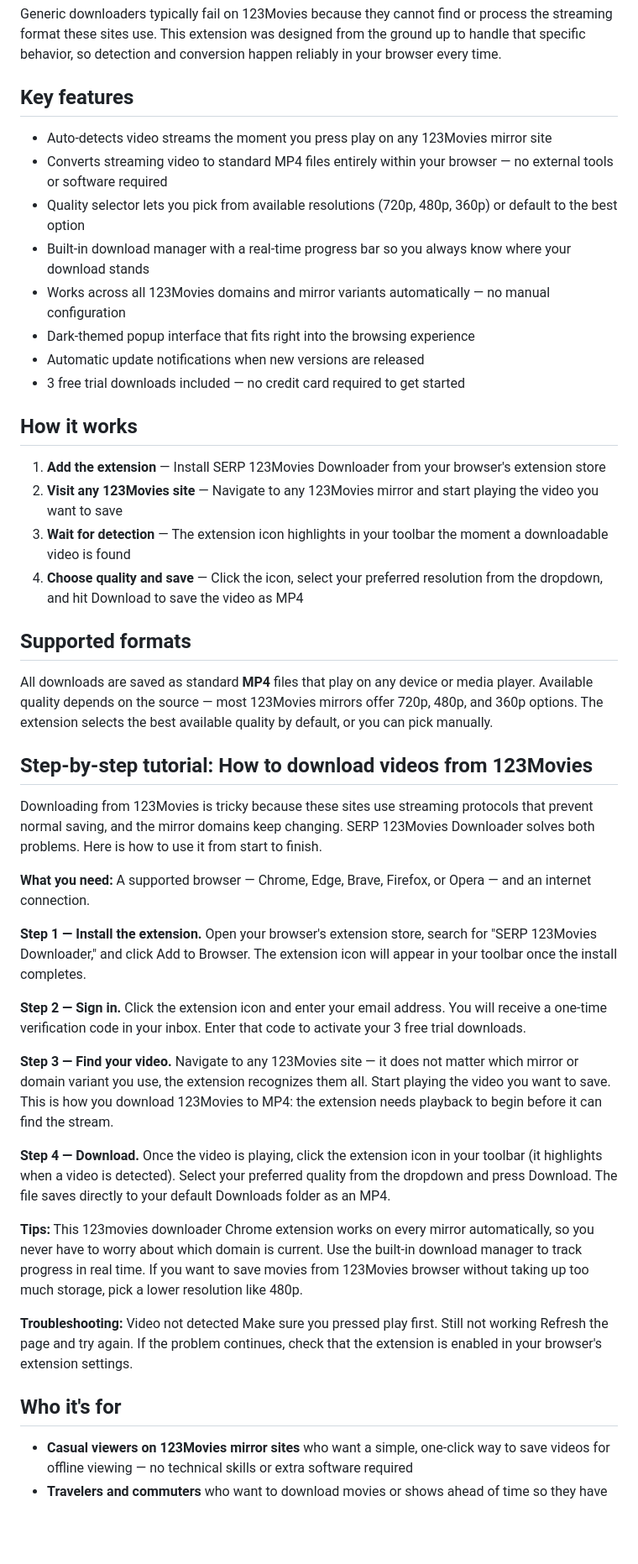
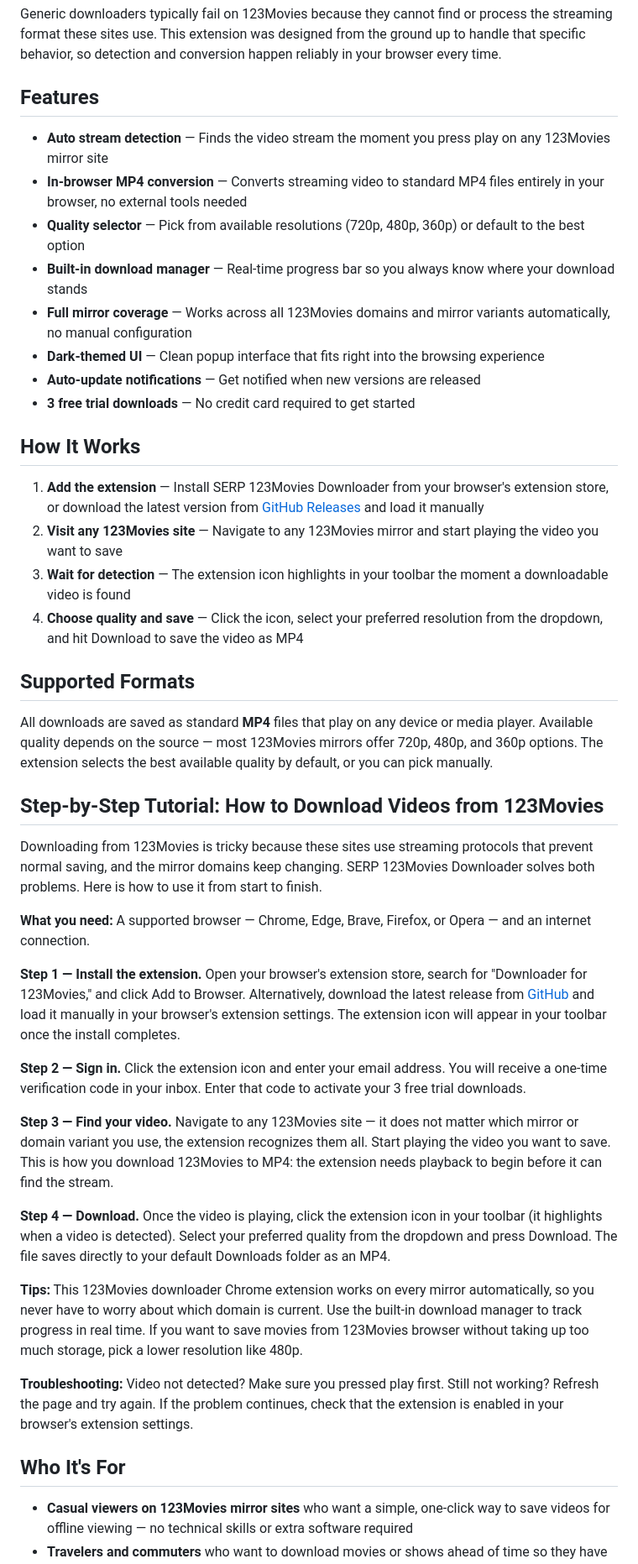
Before and after one commit to serpapps/123movies-downloader, a Markdown page: README.md, the part around one of its changes. Shown at 84% size. GitHub-like rendering; blank space fills up the shorter version.

Commit message:
Revert "Normalize README icon encoding"
This reverts commit ba63e3b5e7c73aafc15985bff2d0dcefb90ec3f6.

```diff
--- a/README.md
+++ b/README.md
@@ -12,35 +34,35 @@ SERP 123Movies Downloader is the only browser extension built specifically for s
 
 Generic downloaders typically fail on 123Movies because they cannot find or process the streaming format these sites use. This extension was designed from the ground up to handle that specific behavior, so detection and conversion happen reliably in your browser every time.
 
-## Key features
+## Features
 
-- Auto-detects video streams the moment you press play on any 123Movies mirror site
-- Converts streaming video to standard MP4 files entirely within your browser — no external tools or software required
-- Quality selector lets you pick from available resolutions (720p, 480p, 360p) or default to the best option
-- Built-in download manager with a real-time progress bar so you always know where your download stands
-- Works across all 123Movies domains and mirror variants automatically — no manual configuration
-- Dark-themed popup interface that fits right into the browsing experience
-- Automatic update notifications when new versions are released
-- 3 free trial downloads included — no credit card required to get started
+- **Auto stream detection** — Finds the video stream the moment you press play on any 123Movies mirror site
+- **In-browser MP4 conversion** — Converts streaming video to standard MP4 files entirely in your browser, no external tools needed
+- **Quality selector** — Pick from available resolutions (720p, 480p, 360p) or default to the best option
+- **Built-in download manager** — Real-time progress bar so you always know where your download stands
+- **Full mirror coverage** — Works across all 123Movies domains and mirror variants automatically, no manual configuration
+- **Dark-themed UI** — Clean popup interface that fits right into the browsing experience
+- **Auto-update notifications** — Get notified when new versions are released
+- **3 free trial downloads** — No credit card required to get started
 
-## How it works
+## How It Works
 
-1. **Add the extension** — Install SERP 123Movies Downloader from your browser's extension store
+1. **Add the extension** — Install SERP 123Movies Downloader from your browser's extension store, or download the latest version from [GitHub Releases](https://github.com/serpapps/123movies-downloader/releases/latest) and load it manually
 2. **Visit any 123Movies site** — Navigate to any 123Movies mirror and start playing the video you want to save
 3. **Wait for detection** — The extension icon highlights in your toolbar the moment a downloadable video is found
 4. **Choose quality and save** — Click the icon, select your preferred resolution from the dropdown, and hit Download to save the video as MP4
 
-## Supported formats
+## Supported Formats
 
 All downloads are saved as standard **MP4** files that play on any device or media player. Available quality depends on the source — most 123Movies mirrors offer 720p, 480p, and 360p options. The extension selects the best available quality by default, or you can pick manually.
 
-## Step-by-step tutorial: How to download videos from 123Movies
+## Step-by-Step Tutorial: How to Download Videos from 123Movies
 
 Downloading from 123Movies is tricky because these sites use streaming protocols that prevent normal saving, and the mirror domains keep changing. SERP 123Movies Downloader solves both problems. Here is how to use it from start to finish.
 
 **What you need:** A supported browser — Chrome, Edge, Brave, Firefox, or Opera — and an internet connection.
 
-**Step 1 — Install the extension.** Open your browser's extension store, search for "SERP 123Movies Downloader," and click Add to Browser. The extension icon will appear in your toolbar once the install completes.
+**Step 1 — Install the extension.** Open your browser's extension store, search for "Downloader for 123Movies," and click Add to Browser. Alternatively, download the latest release from [GitHub](https://github.com/serpapps/123movies-downloader/releases/latest) and load it manually in your browser's extension settings. The extension icon will appear in your toolbar once the install completes.
 
 **Step 2 — Sign in.** Click the extension icon and enter your email address. You will receive a one-time verification code in your inbox. Enter that code to activate your 3 free trial downloads.
 
@@ -48,11 +70,11 @@ Downloading from 123Movies is tricky because these sites use streaming protocols
 
 **Step 4 — Download.** Once the video is playing, click the extension icon in your toolbar (it highlights when a video is detected). Select your preferred quality from the dropdown and press Download. The file saves directly to your default Downloads folder as an MP4.
 
-**Tips:** This 123movies downloader Chrome extension works on every mirror automatically, so you never have to worry about which domain is current. Use the built-in download manager to track progress in real time. If you want to save movies from 123Movies browser without taking up too much storage, pick a lower resolution like 480p.
+**Tips:** This 123Movies downloader Chrome extension works on every mirror automatically, so you never have to worry about which domain is current. Use the built-in download manager to track progress in real time. If you want to save movies from 123Movies browser without taking up too much storage, pick a lower resolution like 480p.
 
-**Troubleshooting:** Video not detected Make sure you pressed play first. Still not working Refresh the page and try again. If the problem continues, check that the extension is enabled in your browser's extension settings.
+**Troubleshooting:** Video not detected? Make sure you pressed play first. Still not working? Refresh the page and try again. If the problem continues, check that the extension is enabled in your browser's extension settings.
 
-## Who it's for
+## Who It's For
 
 - **Casual viewers on 123Movies mirror sites** who want a simple, one-click way to save videos for offline viewing — no technical skills or extra software required
 - **Travelers and commuters** who want to download movies or shows ahead of time so they have something to watch on a flight, train, or anywhere without a reliable internet connection
```
Also changed, not shown: other parts of README.md (+43 -17 lines).
